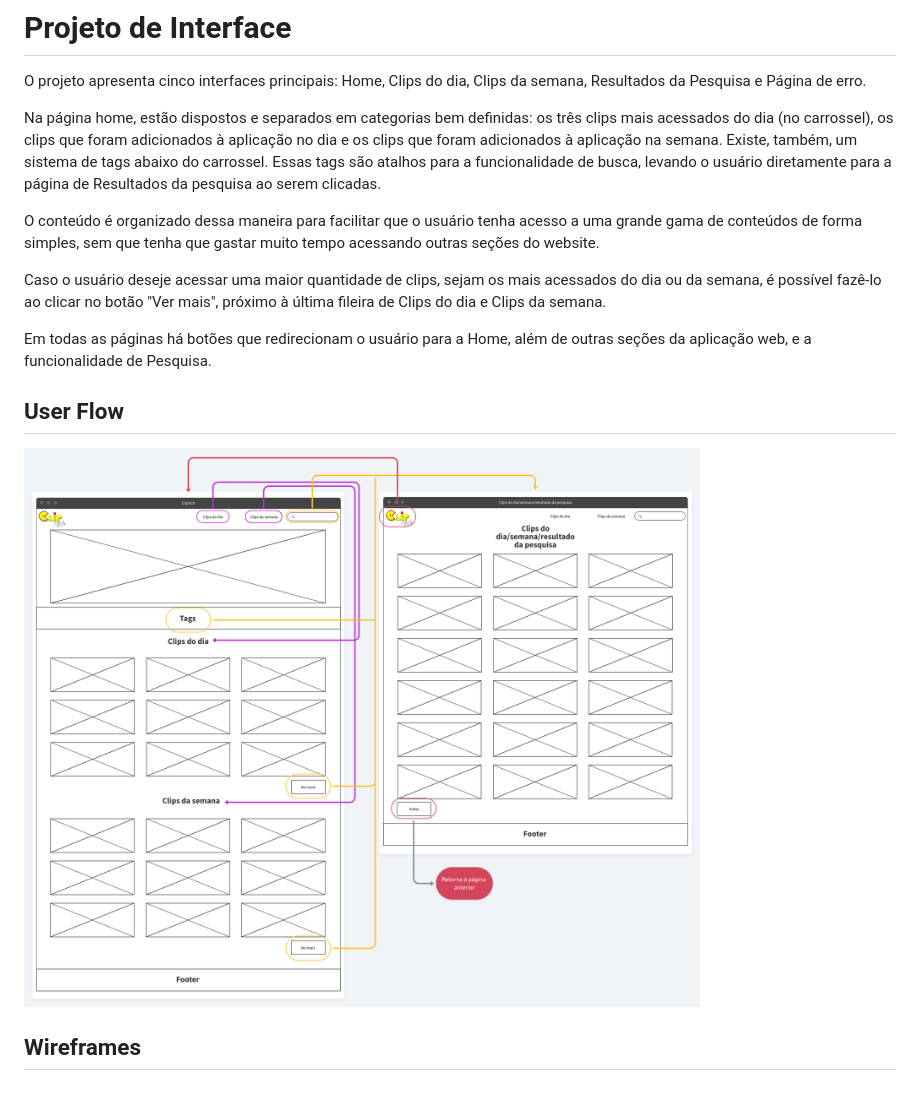
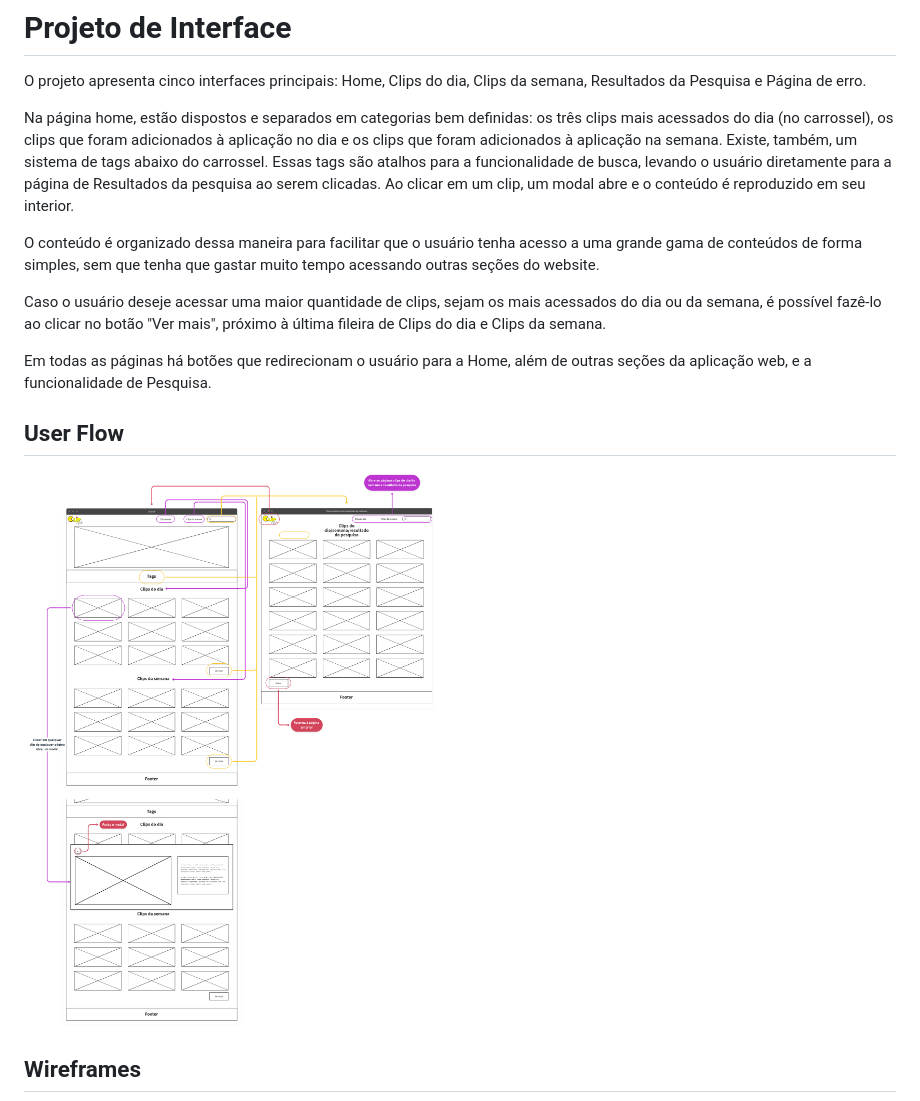
Before and after one commit to ICEI-PUC-Minas-PMV-SI/pmv-si-2021-1-e1-proj-web-t1-clipitch, a Markdown page: docs/04-Projeto de Interface.md, the part around the change printed below. GitHub-like rendering; pictures changed too: docs/img/userflow.png.

Commit message:
Atualização do userflow e wireframes

```diff
--- a/docs/04-Projeto de Interface.md
+++ b/docs/04-Projeto de Interface.md
@@ -3,7 +3,7 @@
 
 O projeto apresenta cinco interfaces principais: Home, Clips do dia, Clips da semana, Resultados da Pesquisa e Página de erro.
 
-Na página home, estão dispostos e separados em categorias bem definidas: os três clips mais acessados do dia (no carrossel), os clips que foram adicionados à aplicação no dia e os clips que foram adicionados à aplicação na semana. Existe, também, um sistema de tags abaixo do carrossel. Essas tags são atalhos para a funcionalidade de busca, levando o usuário diretamente para a página de Resultados da pesquisa ao serem clicadas.
+Na página home, estão dispostos e separados em categorias bem definidas: os três clips mais acessados do dia (no carrossel), os clips que foram adicionados à aplicação no dia e os clips que foram adicionados à aplicação na semana. Existe, também, um sistema de tags abaixo do carrossel. Essas tags são atalhos para a funcionalidade de busca, levando o usuário diretamente para a página de Resultados da pesquisa ao serem clicadas. Ao clicar em um clip, um modal abre e o conteúdo é reproduzido em seu interior.
 
 O conteúdo é organizado dessa maneira para facilitar que o usuário tenha acesso a uma grande gama de conteúdos de forma simples, sem que tenha que gastar muito tempo acessando outras seções do website.
 
```
Also changed, not shown: other parts of docs/04-Projeto de Interface.md (+2 -0 lines), docs/img/w4.png (added).
